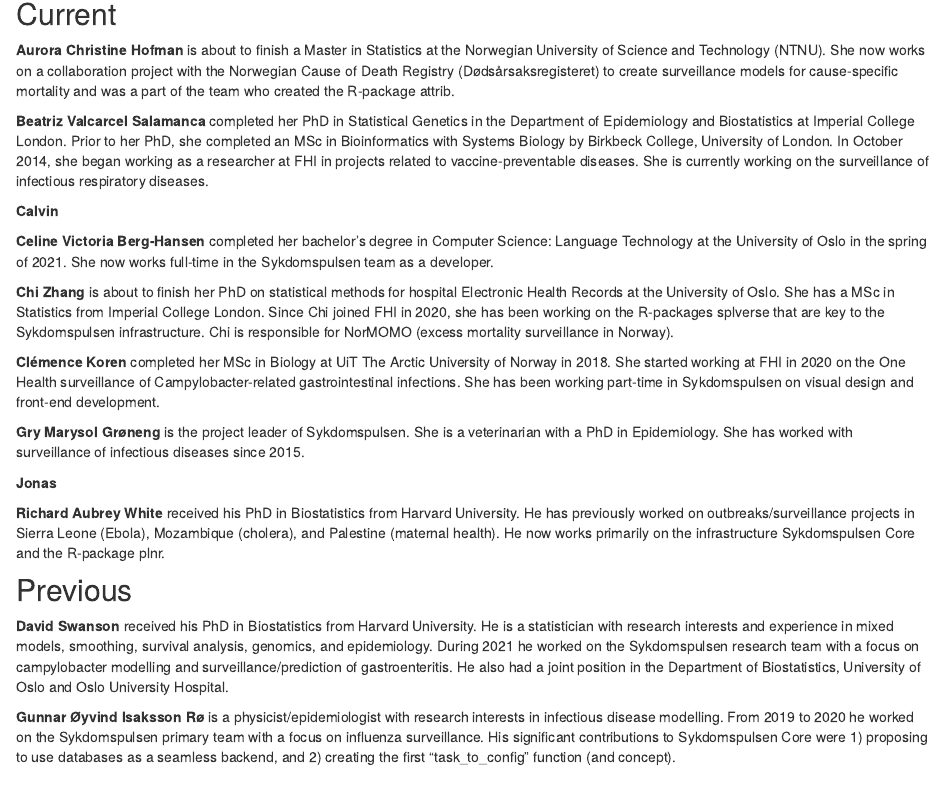
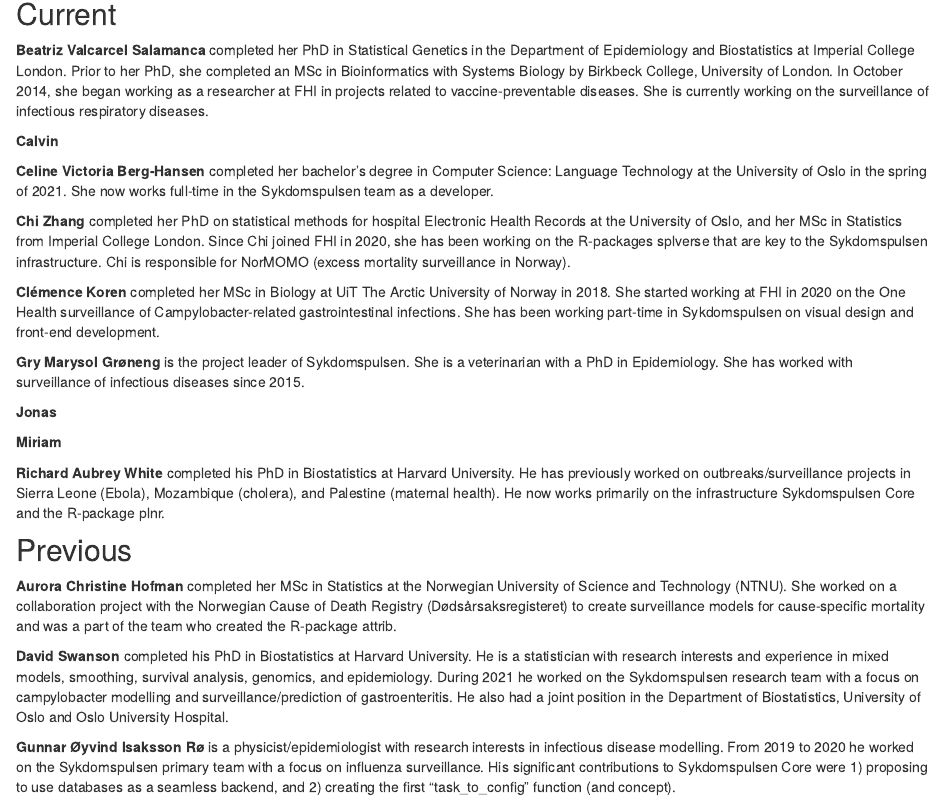
Before and after one commit to sykdomspulsen-org/sykdomspulsen-org.github.io, an R Markdown document (team.Rmd): the page in a window 1100 px wide, from 140 px down. Rendered offline with R 4.5, knitr and Pandoc, with nearby package versions; drawn as R Markdown's standard HTML page in place of the format the file asks for.

Commit message:
Updating the team

```diff
--- a/team.Rmd
+++ b/team.Rmd
@@ -10,15 +10,13 @@
 
 ## Current
 
-**Aurora Christine Hofman** is about to finish a Master in Statistics at the Norwegian University of Science and Technology (NTNU). She now works on a collaboration project with the Norwegian Cause of Death Registry (Dødsårsaksregisteret) to create surveillance models for cause-specific mortality and was a part of the team who created the R-package attrib.
-
 **Beatriz Valcarcel Salamanca** completed her PhD in Statistical Genetics in the Department of Epidemiology and Biostatistics at Imperial College London. Prior to her PhD, she completed an MSc in Bioinformatics with Systems Biology by Birkbeck College, University of London. In October 2014, she began working as a researcher at FHI in projects related to vaccine-preventable diseases. She is currently working on the surveillance of infectious respiratory diseases.
 
 **Calvin**
 
 **Celine Victoria Berg-Hansen** completed her bachelor's degree in Computer Science: Language Technology at the University of Oslo in the spring of 2021. She now works full-time in the Sykdomspulsen team as a developer.
 
-**Chi Zhang** is about to finish her PhD on statistical methods for hospital Electronic Health Records at the University of Oslo. She has a MSc in Statistics from Imperial College London. Since Chi joined FHI in 2020, she has been working on the R-packages splverse that are key to the Sykdomspulsen infrastructure. Chi is responsible for NorMOMO (excess mortality surveillance in Norway).
+**Chi Zhang** completed her PhD on statistical methods for hospital Electronic Health Records at the University of Oslo, and her MSc in Statistics from Imperial College London. Since Chi joined FHI in 2020, she has been working on the R-packages splverse that are key to the Sykdomspulsen infrastructure. Chi is responsible for NorMOMO (excess mortality surveillance in Norway).
 
 **Clémence Koren** completed her MSc in Biology at UiT The Arctic University of Norway in 2018. She started working at FHI in 2020 on the One Health surveillance of Campylobacter-related gastrointestinal infections. She has been working part-time in Sykdomspulsen on visual design and front-end development.
 
@@ -26,10 +24,14 @@
 
 **Jonas**
 
-**Richard Aubrey White** received his PhD in Biostatistics from Harvard University. He has previously worked on outbreaks/surveillance projects in Sierra Leone (Ebola), Mozambique (cholera), and Palestine (maternal health). He now works primarily on the infrastructure Sykdomspulsen Core and the R-package plnr.
+**Miriam**
+
+**Richard Aubrey White** completed his PhD in Biostatistics at Harvard University. He has previously worked on outbreaks/surveillance projects in Sierra Leone (Ebola), Mozambique (cholera), and Palestine (maternal health). He now works primarily on the infrastructure Sykdomspulsen Core and the R-package plnr.
 
 ## Previous
 
-**David Swanson** received his PhD in Biostatistics from Harvard University. He is a statistician with research interests and experience in mixed models, smoothing, survival analysis, genomics, and epidemiology. During 2021 he worked on the Sykdomspulsen research team with a focus on campylobacter modelling and surveillance/prediction of gastroenteritis. He also had a joint position in the Department of Biostatistics, University of Oslo and Oslo University Hospital.
+**Aurora Christine Hofman** completed her MSc in Statistics at the Norwegian University of Science and Technology (NTNU). She worked on a collaboration project with the Norwegian Cause of Death Registry (Dødsårsaksregisteret) to create surveillance models for cause-specific mortality and was a part of the team who created the R-package attrib.
+
+**David Swanson** completed his PhD in Biostatistics at Harvard University. He is a statistician with research interests and experience in mixed models, smoothing, survival analysis, genomics, and epidemiology. During 2021 he worked on the Sykdomspulsen research team with a focus on campylobacter modelling and surveillance/prediction of gastroenteritis. He also had a joint position in the Department of Biostatistics, University of Oslo and Oslo University Hospital.
 
 **Gunnar Øyvind Isaksson Rø** is a physicist/epidemiologist with research interests in infectious disease modelling. From 2019 to 2020 he worked on the Sykdomspulsen primary team with a focus on influenza surveillance. His significant contributions to Sykdomspulsen Core were 1) proposing to use databases as a seamless backend, and 2) creating the first "task_to_config" function (and concept).
```
Also changed, not shown: index.Rmd (+1 -1 lines).
